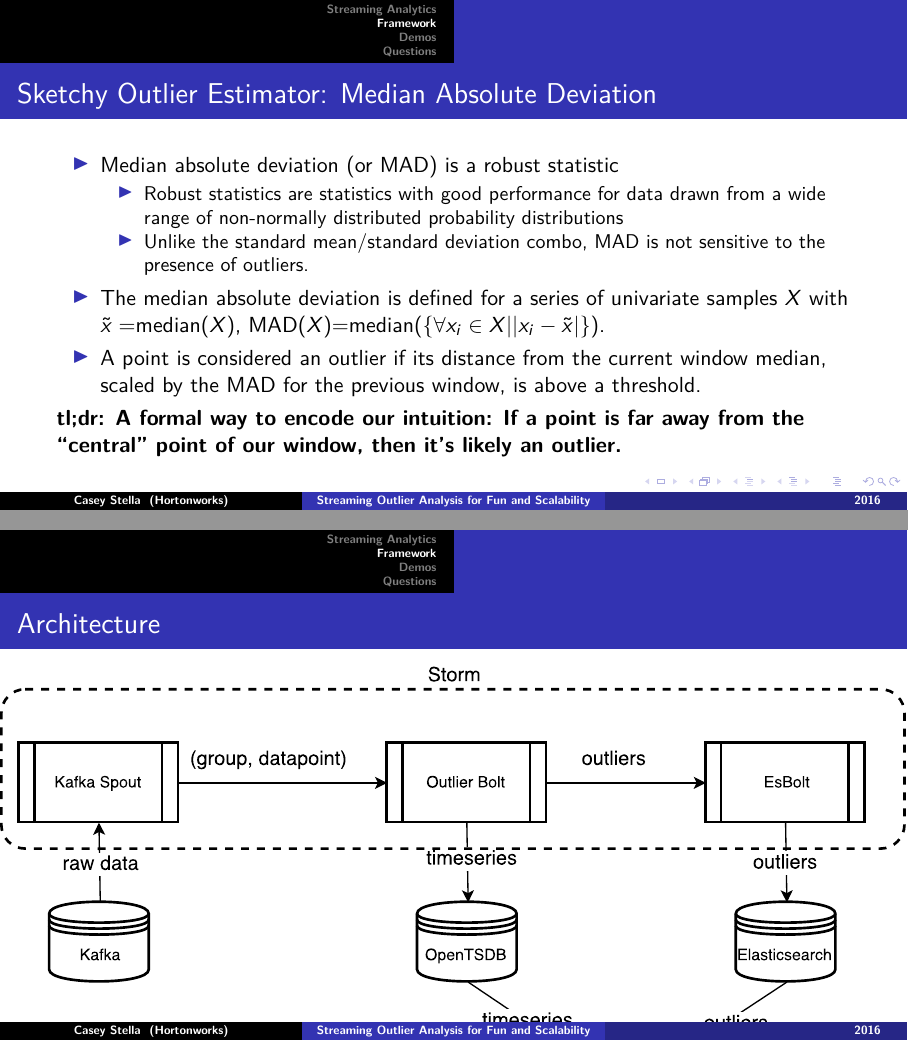
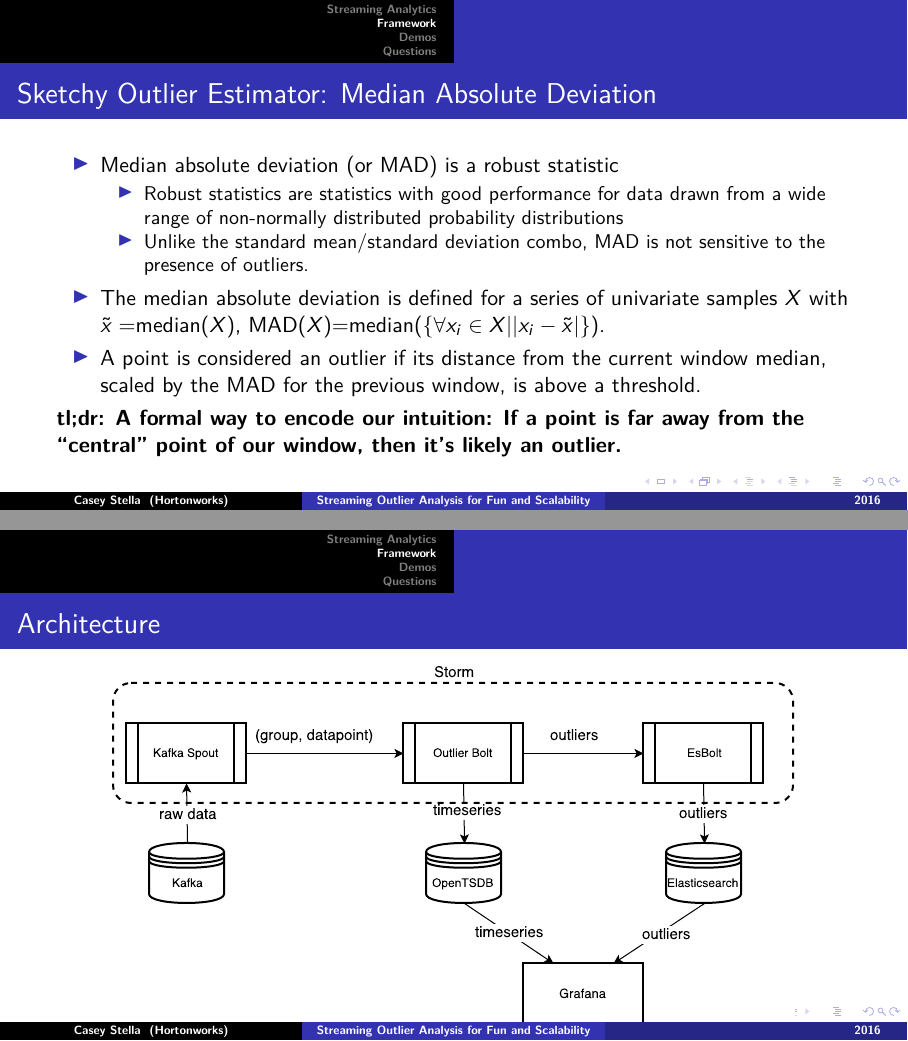
Before and after one commit to cestella/streaming_outliers, LaTeX slides (presentation/streaming_outliers.tex): pages 23 and 24 of 26, joined at a grey line. Compiled offline with pdfLaTeX; a LaTeX package or settings file that is missing is left out.

Commit message:
Fitting the architecture picture on the slide.

```diff
--- a/presentation/streaming_outliers.tex
+++ b/presentation/streaming_outliers.tex
@@ -135,7 +135,7 @@ data stream within a distributed computational framework (i.e. Storm, Spark, Fli
 \begin{frame}
 \frametitle{Architecture}
 \begin{center}
-  \makebox[\textwidth]{\includegraphics[width=\paperwidth]{images/streaming_outlier.pdf}}
+  \makebox[\textwidth]{\includegraphics[scale=0.5]{images/streaming_outlier.pdf}}
 \end{center}
 \end{frame}
 
```
Also changed, not shown: presentation/streaming_outliers.pdf.
